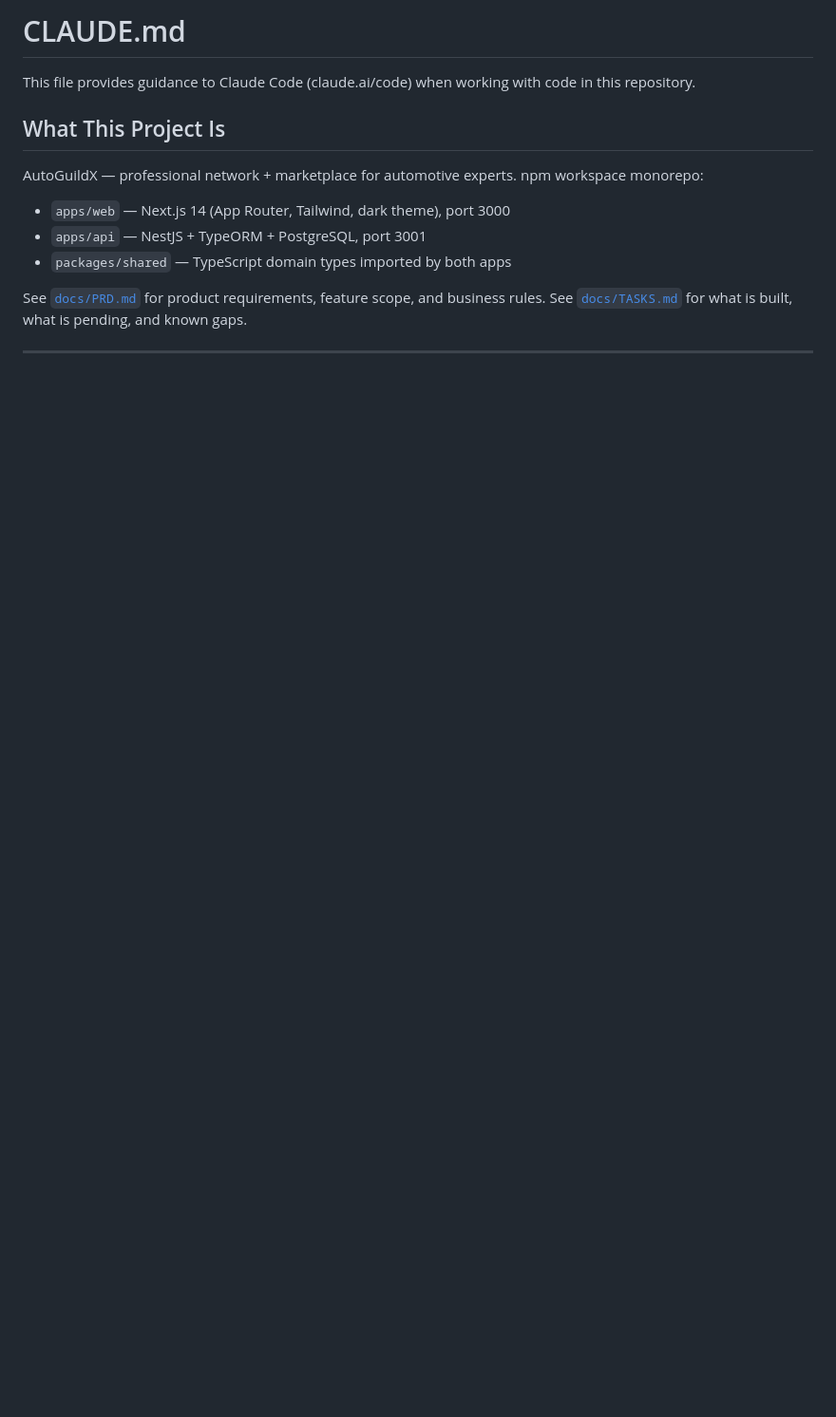
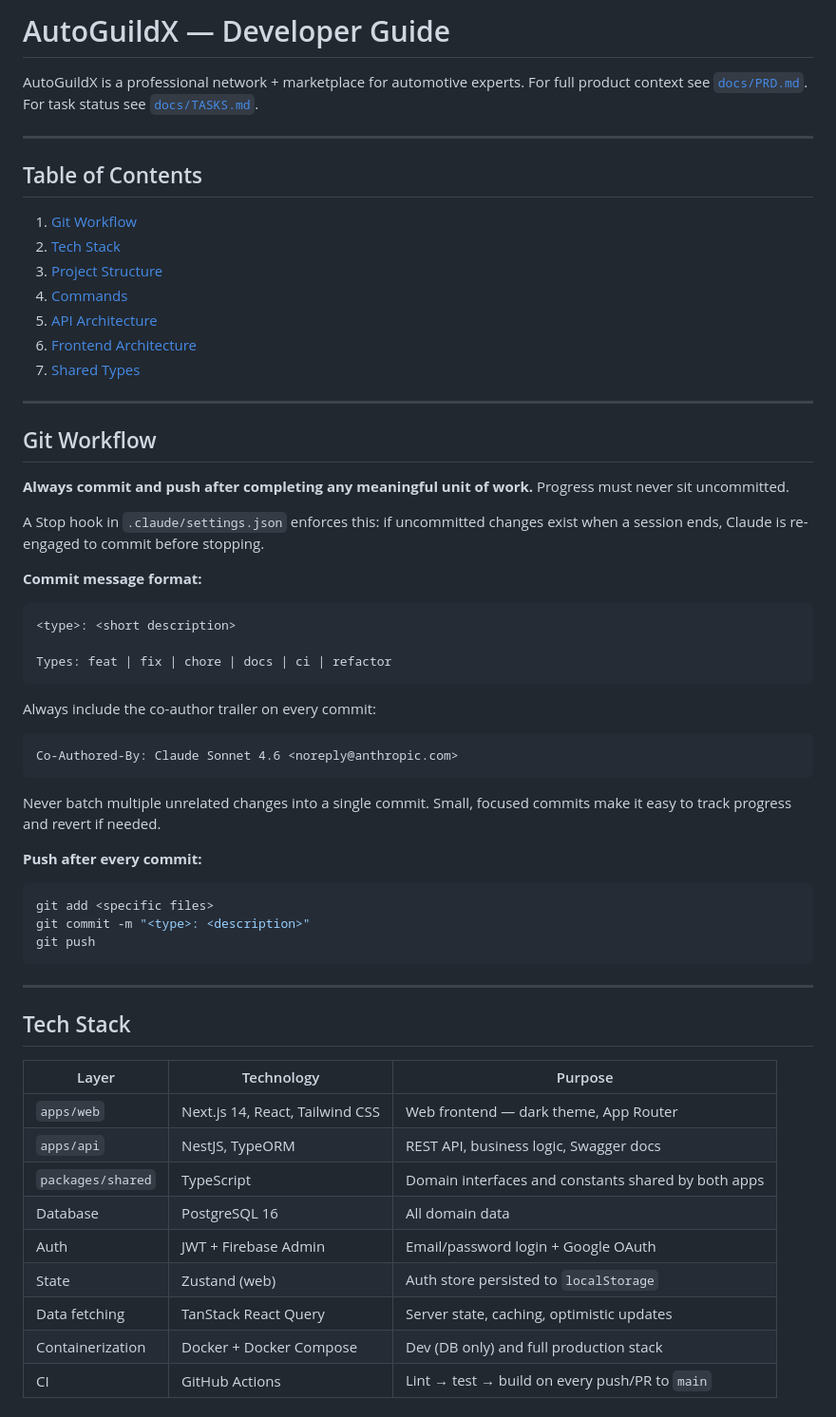
Before and after one commit to Carloskfe/autoguildx, a Markdown page: CLAUDE.md, the part around one of its changes. Shown at 95% size. Drawn GitHub-style; blank space fills up the shorter version.

````diff
--- a/CLAUDE.md
+++ b/CLAUDE.md
@@ -1,14 +1,61 @@
-# CLAUDE.md
+# AutoGuildX — Developer Guide
 
-This file provides guidance to Claude Code (claude.ai/code) when working with code in this repository.
+AutoGuildX is a professional network + marketplace for automotive experts. For full product context see [`docs/PRD.md`](docs/PRD.md). For task status see [`docs/TASKS.md`](docs/TASKS.md).
 
-## What This Project Is
+---
 
-AutoGuildX — professional network + marketplace for automotive experts. npm workspace monorepo:
+## Table of Contents
 
-- `apps/web` — Next.js 14 (App Router, Tailwind, dark theme), port 3000
-- `apps/api` — NestJS + TypeORM + PostgreSQL, port 3001
-- `packages/shared` — TypeScript domain types imported by both apps
+1. [Git Workflow](#git-workflow)
+2. [Tech Stack](#tech-stack)
+3. [Project Structure](#project-structure)
+4. [Commands](#commands)
+5. [API Architecture](#api-architecture)
+6. [Frontend Architecture](#frontend-architecture)
+7. [Shared Types](#shared-types)
 
-See [`docs/PRD.md`](docs/PRD.md) for product requirements, feature scope, and business rules.
-See [`docs/TASKS.md`](docs/TASKS.md) for what is built, what is pending, and known gaps.
+---
+
+## Git Workflow
+
+**Always commit and push after completing any meaningful unit of work.** Progress must never sit uncommitted.
+
+A Stop hook in `.claude/settings.json` enforces this: if uncommitted changes exist when a session ends, Claude is re-engaged to commit before stopping.
+
+**Commit message format:**
+```
+<type>: <short description>
+
+Types: feat | fix | chore | docs | ci | refactor
+```
+
+Always include the co-author trailer on every commit:
+```
+Co-Authored-By: Claude Sonnet 4.6 <noreply@anthropic.com>
+```
+
+Never batch multiple unrelated changes into a single commit. Small, focused commits make it easy to track progress and revert if needed.
+
+**Push after every commit:**
+```bash
+git add <specific files>
+git commit -m "<type>: <description>"
+git push
+```
+
+---
+
+## Tech Stack
+
+| Layer | Technology | Purpose |
+|---|---|---|
+| `apps/web` | Next.js 14, React, Tailwind CSS | Web frontend — dark theme, App Router |
+| `apps/api` | NestJS, TypeORM | REST API, business logic, Swagger docs |
+| `packages/shared` | TypeScript | Domain interfaces and constants shared by both apps |
+| Database | PostgreSQL 16 | All domain data |
+| Auth | JWT + Firebase Admin | Email/password login + Google OAuth |
+| State | Zustand (web) | Auth store persisted to `localStorage` |
+| Data fetching | TanStack React Query | Server state, caching, optimistic updates |
+| Containerization | Docker + Docker Compose | Dev (DB only) and full production stack |
+| CI | GitHub Actions | Lint → test → build on every push/PR to `main` |
+
````
Also changed, not shown: other parts of CLAUDE.md (+101 -44 lines), docs/PRD.md (+1 -0 lines), docs/TASKS.md (+20 -14 lines).
